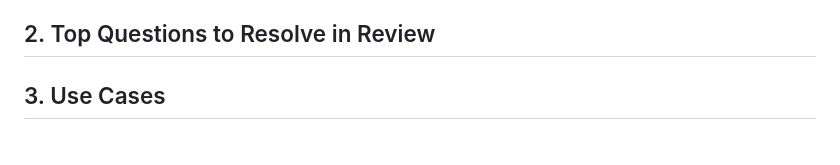
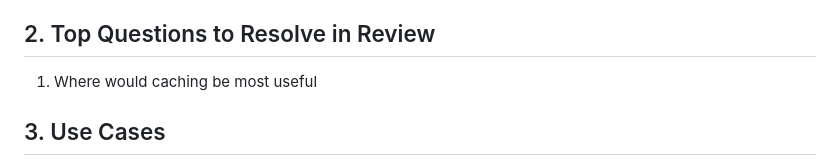
Before and after one commit to benbagwell/PopStock, a Markdown page: resources/design-document.md, the part around the change. GitHub-like rendering.

Commit message:
Updated part 2

```diff
--- a/resources/design-document.md
+++ b/resources/design-document.md
@@ -8,6 +8,8 @@ A new warehouse can be difficult to spin up, requiring you to make difficult dec
 
 
 ## 2. Top Questions to Resolve in Review
+
+1. Where would caching be most useful
 
 ## 3. Use Cases
 
```
